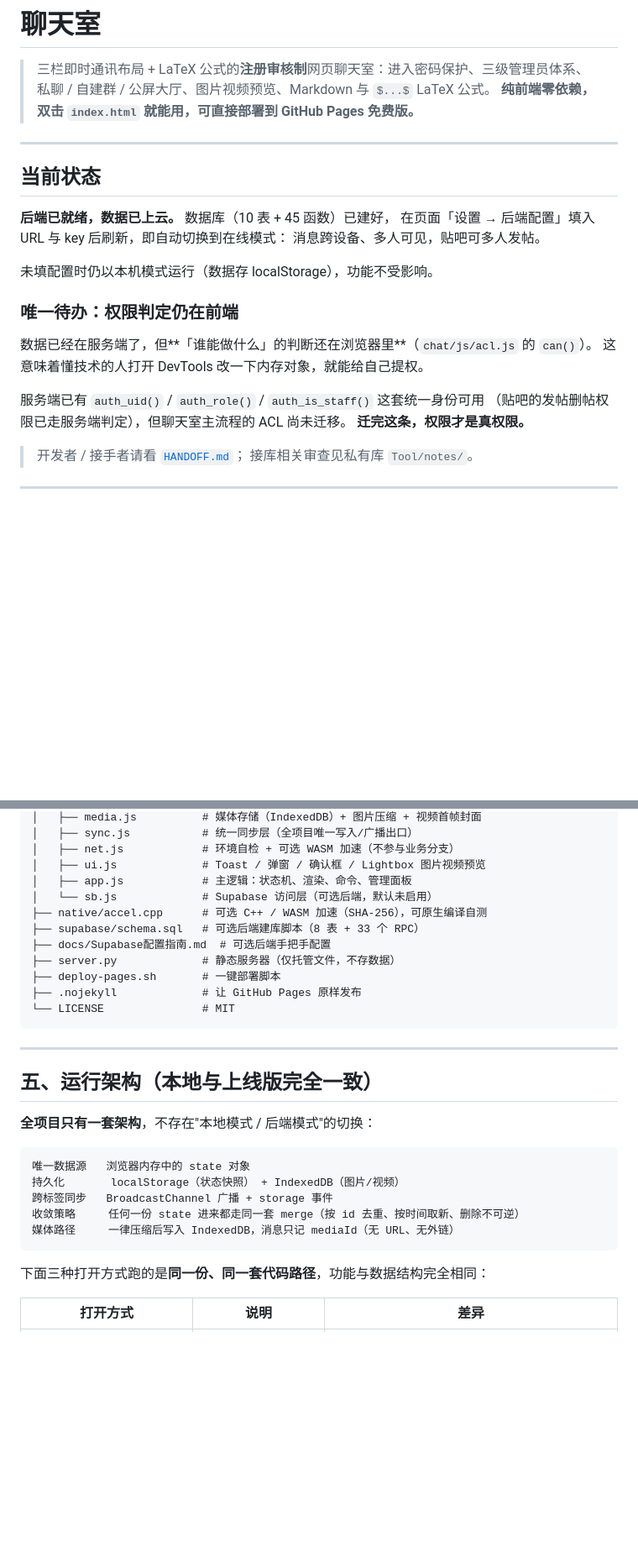
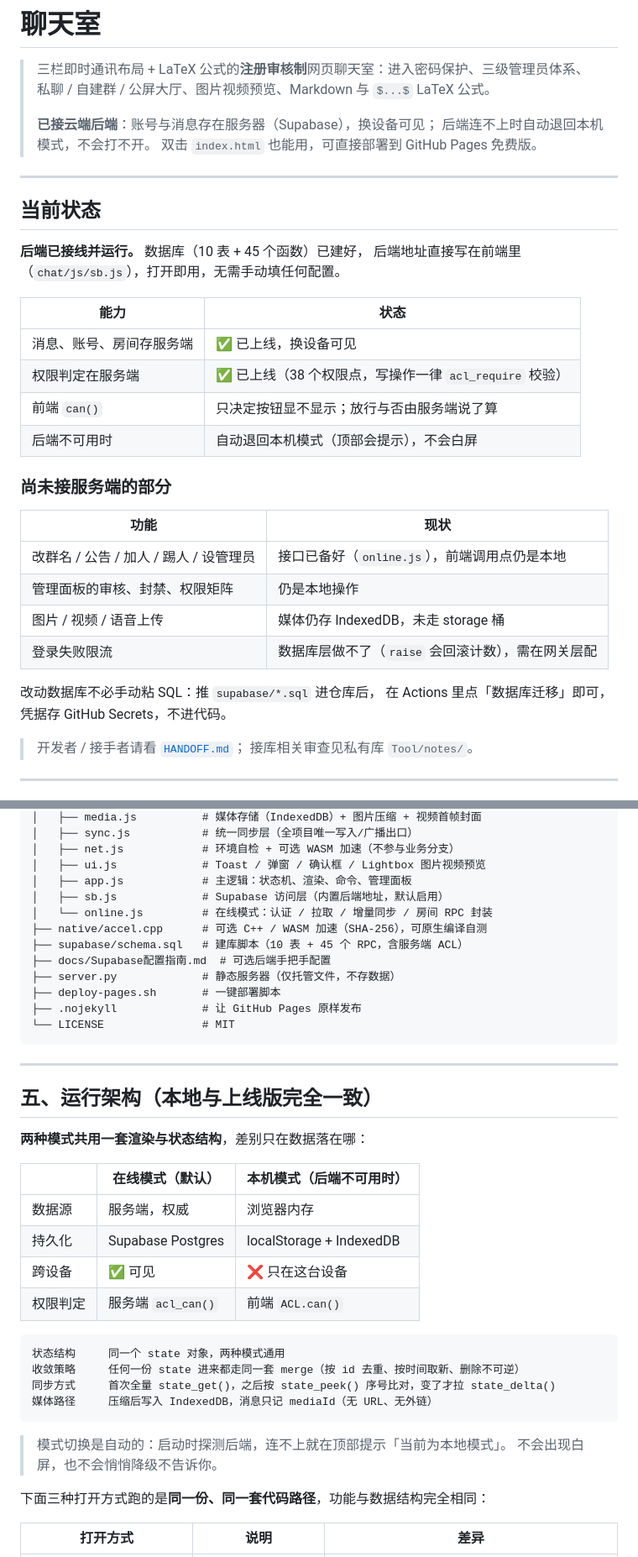
Before and after one commit to liuyiming2024/Chat, a Markdown page: README.md, 2 parts joined by grey strips. Shown at 84% size. GitHub-like rendering; blank space fills up the shorter version.

Commit message:
README 全面更新：后端已接线、权限已在服务端、补未接服务端的部分清单

````diff
--- a/README.md
+++ b/README.md
@@ -2,26 +2,36 @@
 
 > 三栏即时通讯布局 + LaTeX 公式的**注册审核制**网页聊天室：进入密码保护、三级管理员体系、
 > 私聊 / 自建群 / 公屏大厅、图片视频预览、Markdown 与 `$...$` LaTeX 公式。
-> **纯前端零依赖，双击 `index.html` 就能用，可直接部署到 GitHub Pages 免费版。**
+>
+> **已接云端后端**：账号与消息存在服务器（Supabase），换设备可见；
+> 后端连不上时自动退回本机模式，不会打不开。
+> 双击 `index.html` 也能用，可直接部署到 GitHub Pages 免费版。
 
 ---
 
 ## 当前状态
 
-**后端已就绪，数据已上云。** 数据库（10 表 + 45 函数）已建好，
-在页面「设置 → 后端配置」填入 URL 与 key 后刷新，即自动切换到在线模式：
-消息跨设备、多人可见，贴吧可多人发帖。
+**后端已接线并运行。** 数据库（10 表 + 45 个函数）已建好，
+后端地址直接写在前端里（`chat/js/sb.js`），打开即用，无需手动填任何配置。
 
-未填配置时仍以本机模式运行（数据存 localStorage），功能不受影响。
+| 能力 | 状态 |
+| --- | --- |
+| 消息、账号、房间存服务端 | ✅ 已上线，换设备可见 |
+| 权限判定在服务端 | ✅ 已上线（38 个权限点，写操作一律 `acl_require` 校验） |
+| 前端 `can()` | 只决定按钮显不显示；放行与否由服务端说了算 |
+| 后端不可用时 | 自动退回本机模式（顶部会提示），不会白屏 |
 
-### 唯一待办：权限判定仍在前端
+### 尚未接服务端的部分
 
-数据已经在服务端了，但**「谁能做什么」的判断还在浏览器里**（`chat/js/acl.js` 的 `can()`）。
-这意味着懂技术的人打开 DevTools 改一下内存对象，就能给自己提权。
+| 功能 | 现状 |
+| --- | --- |
+| 改群名 / 公告 / 加人 / 踢人 / 设管理员 | 接口已备好（`online.js`），前端调用点仍是本地 |
+| 管理面板的审核、封禁、权限矩阵 | 仍是本地操作 |
+| 图片 / 视频 / 语音上传 | 媒体仍存 IndexedDB，未走 storage 桶 |
+| 登录失败限流 | 数据库层做不了（`raise` 会回滚计数），需在网关层配 |
 
-服务端已有 `auth_uid()` / `auth_role()` / `auth_is_staff()` 这套统一身份可用
-（贴吧的发帖删帖权限已走服务端判定），但聊天室主流程的 ACL 尚未迁移。
-**迁完这条，权限才是真权限。**
+改动数据库不必手动粘 SQL：推 `supabase/*.sql` 进仓库后，
+在 Actions 里点「数据库迁移」即可，凭据存 GitHub Secrets，不进代码。
 
 > 开发者 / 接手者请看 [`HANDOFF.md`](HANDOFF.md)；
 > 接库相关审查见私有库 `Tool/notes/`。
@@ -174,9 +187,10 @@ IndexedDB / WASM 的限制。**它不存数据、不做同步**，与 GitHub Pag
 │   ├── net.js            # 环境自检 + 可选 WASM 加速（不参与业务分支）
 │   ├── ui.js             # Toast / 弹窗 / 确认框 / Lightbox 图片视频预览
 │   ├── app.js            # 主逻辑：状态机、渲染、命令、管理面板
-│   └── sb.js             # Supabase 访问层（可选后端，默认未启用）
+│   ├── sb.js             # Supabase 访问层（内置后端地址，默认启用）
+│   └── online.js         # 在线模式：认证 / 拉取 / 增量同步 / 房间 RPC 封装
 ├── native/accel.cpp      # 可选 C++ / WASM 加速（SHA-256），可原生编译自测
-├── supabase/schema.sql   # 可选后端建库脚本（8 表 + 33 个 RPC）
+├── supabase/schema.sql   # 建库脚本（10 表 + 45 个 RPC，含服务端 ACL）
 ├── docs/Supabase配置指南.md  # 可选后端手把手配置
 ├── server.py             # 静态服务器（仅托管文件，不存数据）
 ├── deploy-pages.sh       # 一键部署脚本
@@ -188,15 +202,24 @@ IndexedDB / WASM 的限制。**它不存数据、不做同步**，与 GitHub Pag
 
 ## 五、运行架构（本地与上线版完全一致）
 
-**全项目只有一套架构**，不存在"本地模式 / 后端模式"的切换：
+**两种模式共用一套渲染与状态结构**，差别只在数据落在哪：
+
+| | 在线模式（默认） | 本机模式（后端不可用时） |
+| --- | --- | --- |
+| 数据源 | 服务端，权威 | 浏览器内存 |
+| 持久化 | Supabase Postgres | localStorage + IndexedDB |
+| 跨设备 | ✅ 可见 | ❌ 只在这台设备 |
+| 权限判定 | 服务端 `acl_can()` | 前端 `ACL.can()` |
 
 ```
-唯一数据源   浏览器内存中的 state 对象
-持久化       localStorage（状态快照） + IndexedDB（图片/视频）
-跨标签同步   BroadcastChannel 广播 + storage 事件
+状态结构     同一个 state 对象，两种模式通用
 收敛策略     任何一份 state 进来都走同一套 merge（按 id 去重、按时间取新、删除不可逆）
-媒体路径     一律压缩后写入 IndexedDB，消息只记 mediaId（无 URL、无外链）
+同步方式     首次全量 state_get()，之后按 state_peek() 序号比对，变了才拉 state_delta()
+媒体路径     压缩后写入 IndexedDB，消息只记 mediaId（无 URL、无外链）
 ```
+
+> 模式切换是自动的：启动时探测后端，连不上就在顶部提示「当前为本地模式」。
+> 不会出现白屏，也不会悄悄降级不告诉你。
 
 下面三种打开方式跑的是**同一份、同一套代码路径**，功能与数据结构完全相同：
 
````
Also changed, not shown: other parts of README.md (+12 -8 lines).
